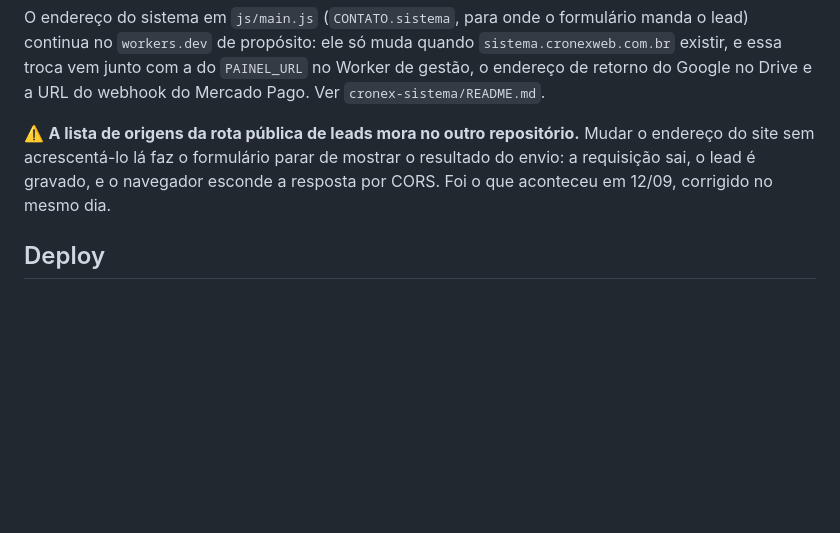
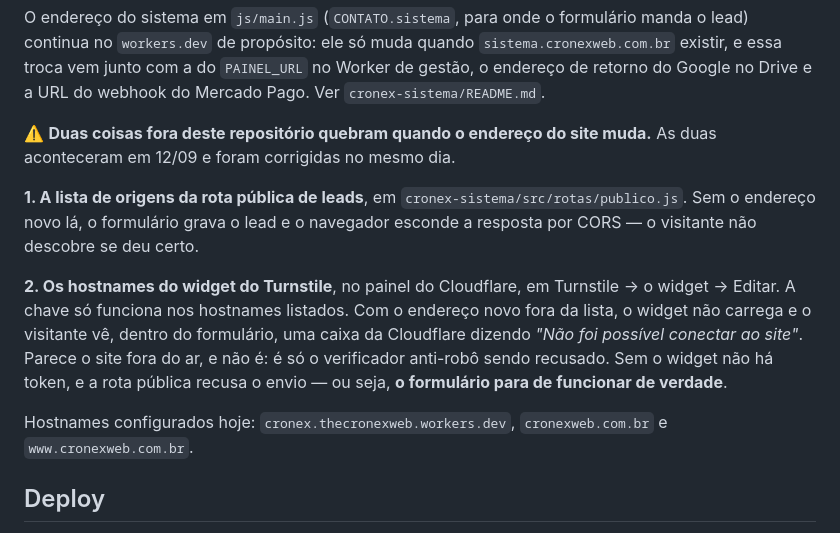
Before and after one commit to juan-douglas/cronex-site, a Markdown page: README.md, the part around the change. Drawn GitHub-style; blank space fills up the shorter version.

Commit message:
README: o Turnstile tambem prende no endereco do site
A caixa "Nao foi possivel conectar ao site" que aparecia dentro do formulario
era o widget do Turnstile, nao o site. A chave so funciona nos hostnames
listados no painel, e la so estava o endereco workers.dev — entao no dominio
proprio o widget nao carregava, nao havia token, e a rota publica recusaria o
envio. O formulario estava quebrado no dominio novo.

Corrigido no painel: os hostnames agora sao cronex.thecronexweb.workers.dev,
cronexweb.com.br e www.cronexweb.com.br.

Fica documentado junto com a lista de origens do CORS, que e a outra coisa fora
deste repositorio que quebra quando o endereco muda. As duas vao morder de novo
quando o sistema sair para sistema.cronexweb.com.br.

Co-Authored-By: Claude Opus 5 <noreply@anthropic.com>

```diff
--- a/README.md
+++ b/README.md
@@ -106,10 +106,24 @@ manda o lead) continua no `workers.dev` de propósito: ele só muda quando
 `PAINEL_URL` no Worker de gestão, o endereço de retorno do Google no Drive e a
 URL do webhook do Mercado Pago. Ver `cronex-sistema/README.md`.
 
-⚠️ **A lista de origens da rota pública de leads mora no outro repositório.**
-Mudar o endereço do site sem acrescentá-lo lá faz o formulário parar de mostrar
-o resultado do envio: a requisição sai, o lead é gravado, e o navegador esconde
-a resposta por CORS. Foi o que aconteceu em 12/09, corrigido no mesmo dia.
+⚠️ **Duas coisas fora deste repositório quebram quando o endereço do site muda.**
+As duas aconteceram em 12/09 e foram corrigidas no mesmo dia.
+
+**1. A lista de origens da rota pública de leads**, em
+`cronex-sistema/src/rotas/publico.js`. Sem o endereço novo lá, o formulário
+grava o lead e o navegador esconde a resposta por CORS — o visitante não
+descobre se deu certo.
+
+**2. Os hostnames do widget do Turnstile**, no painel do Cloudflare, em
+Turnstile → o widget → Editar. A chave só funciona nos hostnames listados. Com o
+endereço novo fora da lista, o widget não carrega e o visitante vê, dentro do
+formulário, uma caixa da Cloudflare dizendo *"Não foi possível conectar ao
+site"*. Parece o site fora do ar, e não é: é só o verificador anti-robô sendo
+recusado. Sem o widget não há token, e a rota pública recusa o envio — ou seja,
+**o formulário para de funcionar de verdade**.
+
+Hostnames configurados hoje: `cronex.thecronexweb.workers.dev`,
+`cronexweb.com.br` e `www.cronexweb.com.br`.
 
 ## Deploy
 
```
